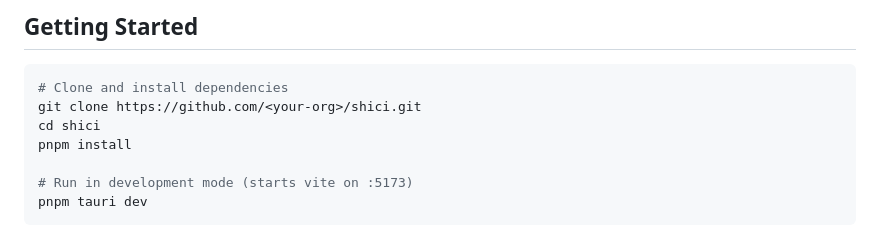
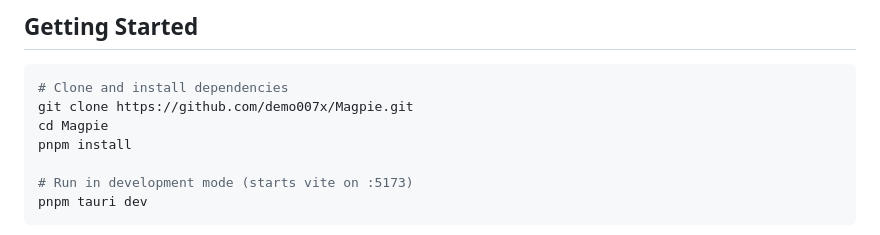
Before and after one commit to demo007x/Magpie, a Markdown page: README.md, the part around the change. Drawn GitHub-style.

````diff
--- a/README.md
+++ b/README.md
@@ -58,8 +58,8 @@ Select text in any app and an instant floating bar offers translate / explain /
 
 ```bash
 # Clone and install dependencies
-git clone https://github.com/<your-org>/shici.git
-cd shici
+git clone https://github.com/demo007x/Magpie.git
+cd Magpie
 pnpm install
 
 # Run in development mode (starts vite on :5173)
````
Also changed, not shown: README.zh-CN.md (+2 -2 lines).
